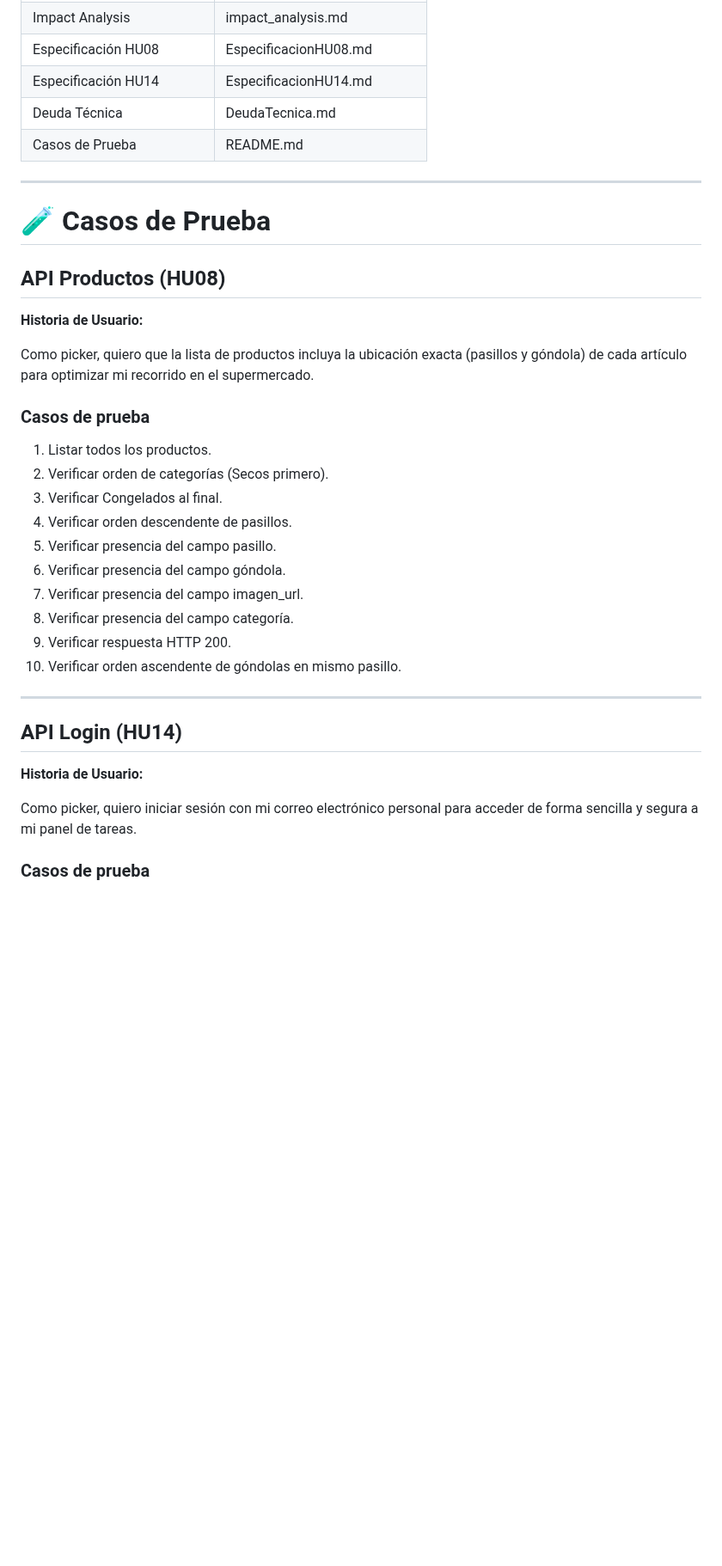
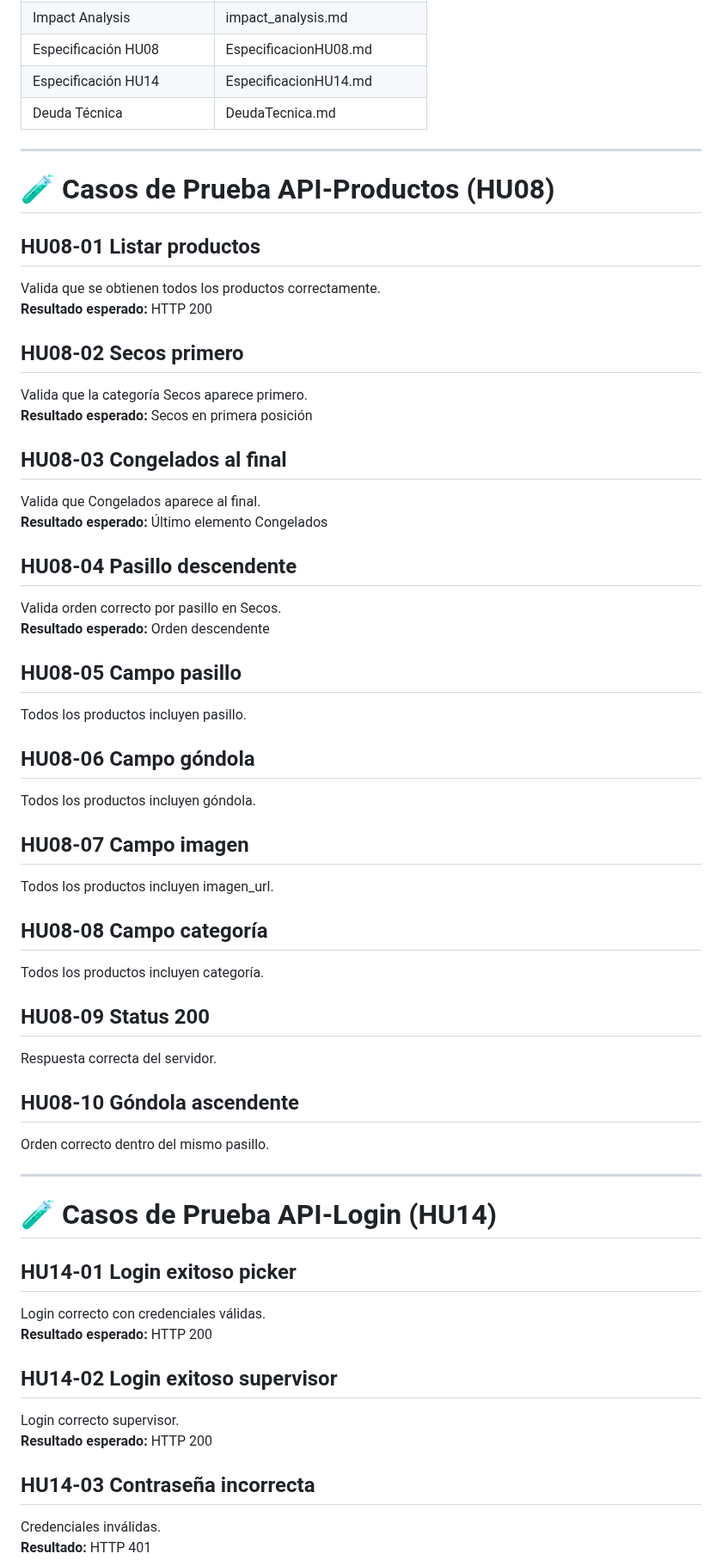
Before and after one commit to Ecfastin/Zurtia-project, a Markdown page: README.md, the part around one of its changes. Shown at 86% size. GitHub-like rendering; blank space fills up the shorter version.

```diff
--- a/README.md
+++ b/README.md
@@ -79,38 +80,58 @@ Zurita es un Software hecho para cubrir las necesidades de Los principales super
 | Especificación HU08 | EspecificacionHU08.md |
 | Especificación HU14 | EspecificacionHU14.md |
 | Deuda Técnica | DeudaTecnica.md |
-| Casos de Prueba | README.md |
 
 ---
 
-# 🧪 Casos de Prueba
+# 🧪 Casos de Prueba API-Productos (HU08)
 
-## API Productos (HU08)
+## HU08-01 Listar productos
+Valida que se obtienen todos los productos correctamente.
+**Resultado esperado:** HTTP 200
 
-**Historia de Usuario:**
+## HU08-02 Secos primero
+Valida que la categoría Secos aparece primero.
+**Resultado esperado:** Secos en primera posición
 
-Como picker, quiero que la lista de productos incluya la ubicación exacta (pasillos y góndola) de cada artículo para optimizar mi recorrido en el supermercado.
+## HU08-03 Congelados al final
+Valida que Congelados aparece al final.
+**Resultado esperado:** Último elemento Congelados
 
-### Casos de prueba
+## HU08-04 Pasillo descendente
+Valida orden correcto por pasillo en Secos.
+**Resultado esperado:** Orden descendente
 
-1. Listar todos los productos.
-2. Verificar orden de categorías (Secos primero).
-3. Verificar Congelados al final.
-4. Verificar orden descendente de pasillos.
-5. Verificar presencia del campo pasillo.
-6. Verificar presencia del campo góndola.
-7. Verificar presencia del campo imagen_url.
-8. Verificar presencia del campo categoría.
-9. Verificar respuesta HTTP 200.
-10. Verificar orden ascendente de góndolas en mismo pasillo.
+## HU08-05 Campo pasillo
+Todos los productos incluyen pasillo.
+
+## HU08-06 Campo góndola
+Todos los productos incluyen góndola.
+
+## HU08-07 Campo imagen
+Todos los productos incluyen imagen_url.
+
+## HU08-08 Campo categoría
+Todos los productos incluyen categoría.
+
+## HU08-09 Status 200
+Respuesta correcta del servidor.
+
+## HU08-10 Góndola ascendente
+Orden correcto dentro del mismo pasillo.
 
 ---
 
-## API Login (HU14)
+# 🧪 Casos de Prueba API-Login (HU14)
 
-**Historia de Usuario:**
+## HU14-01 Login exitoso picker
+Login correcto con credenciales válidas.
+**Resultado esperado:** HTTP 200
 
-Como picker, quiero iniciar sesión con mi correo electrónico personal para acceder de forma sencilla y segura a mi panel de tareas.
+## HU14-02 Login exitoso supervisor
+Login correcto supervisor.
+**Resultado esperado:** HTTP 200
 
-### Casos de prueba
+## HU14-03 Contraseña incorrecta
+Credenciales inválidas.
+**Resultado:** HTTP 401
 
```
Also changed, not shown: other parts of README.md (+51 -145 lines).
